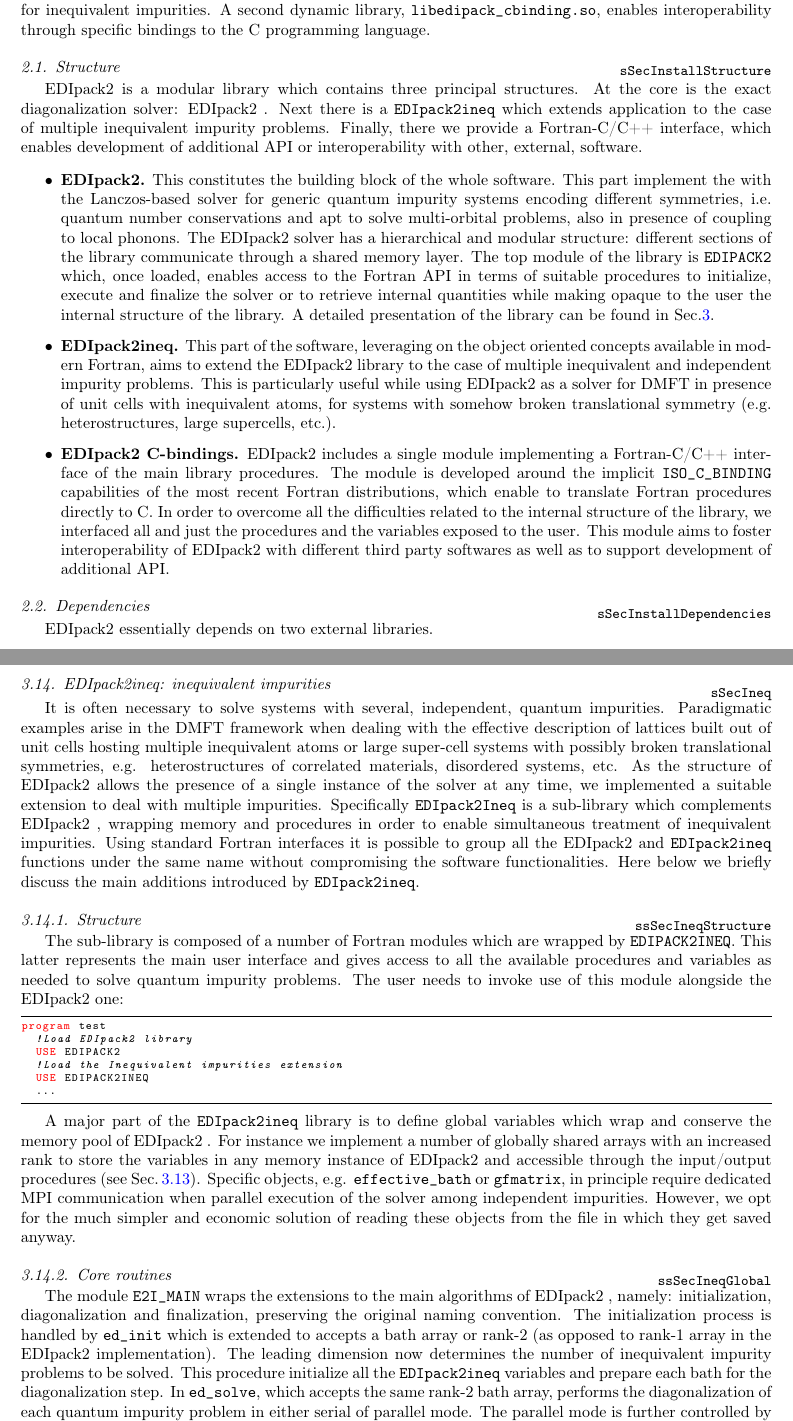
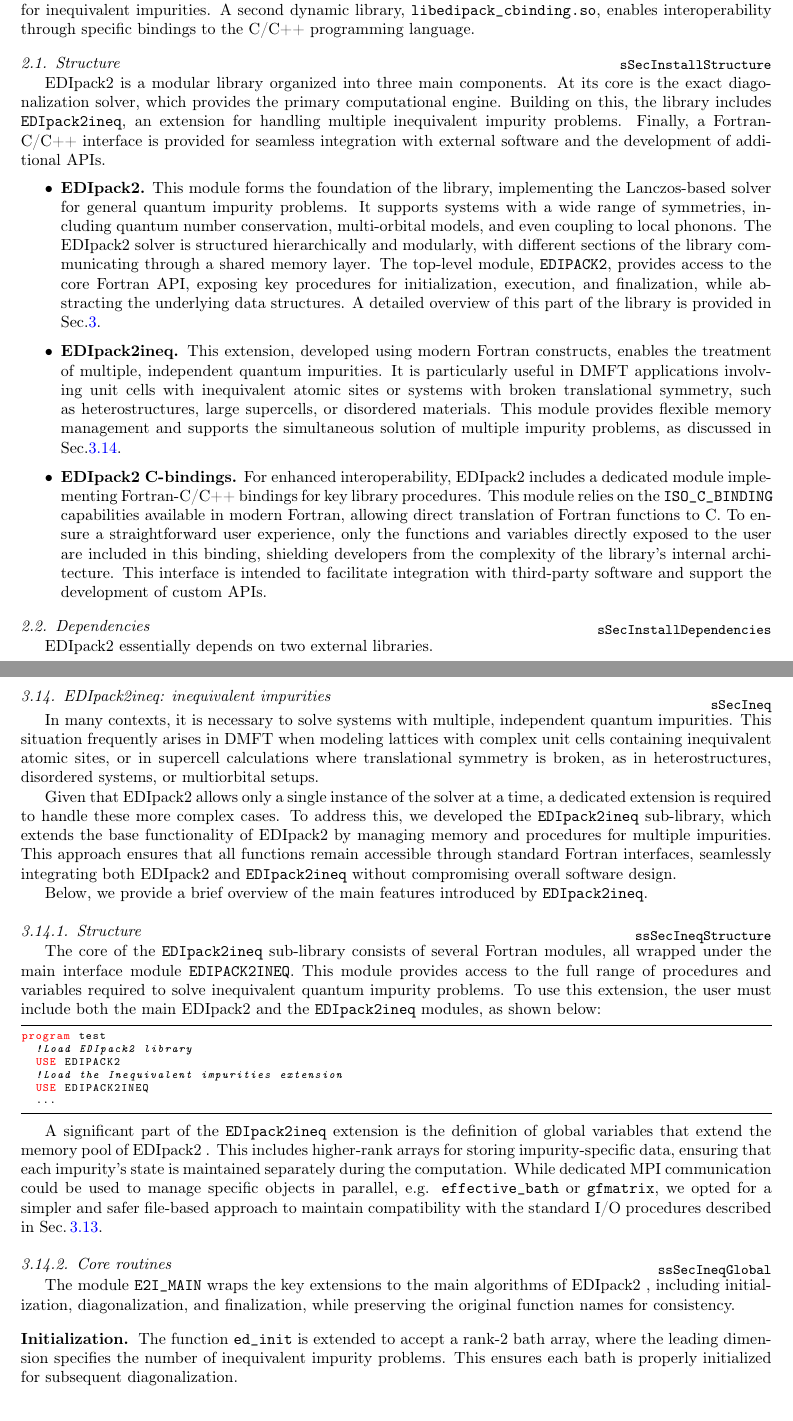
Before and after one commit to EDIpack/EDIpackManuscript, a LaTeX paper (edipack2.tex, which reads 02_install.tex, 03_edipack2.tex): two parts of pages 3 and 22 of 34, joined at a grey line, cut so that both start at the same text. Compiled offline with pdfLaTeX.

Commit message:
Finish polishing 03_edipack text Quick review of 02_install.

```diff
--- a/02_install.tex
+++ b/02_install.tex
@@ -9,83 +9,55 @@ The main one is {\tt  libedipack.a} which, alongside the generated Fortan
 modules, wraps the \NAME software possibly including support for
 inequivalent impurities.
 A second dynamic library, {\tt libedipack\_cbinding.so}, enables interoperability through
-specific bindings to the C programming language.
+specific bindings to the C/C++ programming language.
 
 
 \subsection{Structure}\label{sSecInstallStructure}
-\NAME is a modular library which contains three principal structures.
-At the core is the exact diagonalization solver: \NAME.
-Next there is a {\tt EDIpack2ineq} which extends application to the case of multiple
-inequivalent impurity problems. Finally, there we provide a Fortran-C/C++
-interface, which enables development of additional API or
-interoperability with other, external, software.
+\NAME is a modular library organized into three main components. At its
+core is the exact diagonalization solver, which provides the primary
+computational engine. Building on this, the library includes
+{\tt EDIpack2ineq}, an extension for handling multiple inequivalent
+impurity problems. Finally, a Fortran-C/C++ interface is provided for
+seamless integration with external software and the development of
+additional APIs.
+
 
 \begin{itemize}
 \item{\bf EDIpack2.}
-This constitutes the  building block of the whole software. This part
-implement the  with the Lanczos-based solver for generic quantum
-impurity systems encoding different symmetries, i.e. quantum number
-conservations and apt to solve multi-orbital problems, also in
-presence of coupling to local phonons.
-The \NAME solver has a hierarchical and modular structure: different
-sections of the library communicate through a shared memory layer. The
-top module of the library is {\tt EDIPACK2} which, once loaded,
-enables access to the Fortran API in terms of suitable procedures to
-initialize, execute and finalize the solver or to retrieve internal
-quantities while making opaque to the user the internal structure of
-the library.
-A detailed presentation of the library can be found in
-Sec.\ref{SecEDIpack}.
-
+  This module forms the foundation of the library, implementing the
+  Lanczos-based solver for general quantum impurity problems. It
+  supports systems with a wide range of symmetries, including quantum
+  number conservation, multi-orbital models, and even coupling to local
+  phonons. The \NAME solver is structured hierarchically and modularly,
+  with different sections of the library communicating through a shared
+  memory layer. The top-level module, {\tt EDIPACK2}, provides access
+  to the core Fortran API, exposing key procedures for initialization,
+  execution, and finalization, while abstracting the underlying data
+  structures. A detailed overview of this part of the library is
+  provided in Sec.\ref{SecEDIpack}.
 
 \item{\bf EDIpack2ineq.}
-This part of the software, leveraging on the object oriented concepts
-available in modern Fortran, aims to extend the \NAME library to the
-case of multiple inequivalent and independent impurity problems. This
-is particularly useful while using \NAME as a solver for DMFT in
-presence of unit cells with inequivalent atoms, for systems with
-somehow broken translational symmetry (e.g. heterostructures, large
-supercells, etc.).
+  This extension, developed using modern Fortran constructs,
+  enables the treatment of multiple, independent quantum
+impurities. It is particularly useful in DMFT applications involving
+unit cells with inequivalent atomic sites or systems with broken
+translational symmetry, such as heterostructures, large supercells,
+or disordered materials. This module provides flexible memory
+management and supports the simultaneous solution of multiple impurity
+problems, as discussed in Sec.\ref{sSecIneq}.
+
 
 
 \item{\bf EDIpack2 C-bindings.}
-\NAME includes a single module implementing a Fortran-C/C++ interface of the main
-library procedures. The module is developed around the implicit {\tt
-  ISO\_C\_BINDING} capabilities of the most recent Fortran
-distributions, which enable to translate Fortran procedures directly
-to C. In order to overcome all the difficulties related to the internal
-structure of the library,  we interfaced all and just the
-procedures and the variables exposed to the user.
-This module aims to foster interoperability of \NAME  with different
-third party softwares as well as to support development of additional
-API.
-
-
-% \subsection{Dependent software}
-% As a concrete example illustrating the interoperability of the
-% software we here illustrate the case of EDIpy2, i.e. the Python API for
-% \NAME and present an interface layer to Triqs (Toolbox
-% for Reasearch In Quantum Systems).
-
-% \item{\bf EDIpy2.}
-% This is a simple Python module which provides Python API to the
-% \NAME Fortran library. This interface is built around the Python
-% support to C-types, which allows to import the dynamic C-binding
-% library generated upon building \NAME. The module contains a specific
-% class, whose methods mirrors through  duck-typing all the available
-% procedures of \NAME as well as it gives access to relevant shared
-% control variables.
-
-
-% \item{\bf EDIpack2Triqs.}
-% This is a thin interface layer from \NAME to Triqs,
-% built around the Python API of the \NAME library. The exact
-% diagonalization solver is encapsulated in a dedicated class,
-% containing the necessary methods to initialize and run a single
-% instance of the solver. The interface also includes a specific class
-% encompassing the effective discretized bath structure as well as their
-% optimization methods.
-
+  For enhanced interoperability, \NAME includes a dedicated module
+implementing Fortran-C/C++ bindings for key library procedures. This
+module relies on the {\tt ISO\_C\_BINDING} capabilities available in
+modern Fortran, allowing direct translation of Fortran functions to C.
+To ensure a straightforward user experience, only the functions and
+variables directly exposed to the user are included in this binding,
+shielding developers from the complexity of the library's internal
+architecture. This interface is intended to facilitate integration
+with third-party software and support the development of custom APIs.
 \end{itemize}
 
 
--- a/03_edipack2.tex
+++ b/03_edipack2.tex
@@ -1996,30 +1996,32 @@ dependence.
 
 
 \subsection{EDIpack2ineq: inequivalent impurities}\label{sSecIneq}
-It is often necessary to solve systems with several, independent,
-quantum impurities. Paradigmatic examples arise in the DMFT
-framework when dealing with the effective description of lattices
-built out of unit cells hosting multiple inequivalent atoms or large
-super-cell systems with possibly broken translational symmetries,
-e.g. heterostructures of correlated materials, disordered systems,
-etc.
-As the structure of \NAME allows the presence of a single instance of
-the solver at any time, we implemented a suitable extension to deal
-with multiple impurities. Specifically {\tt EDIpack2Ineq} is a
-sub-library which complements \NAME, wrapping memory and procedures in
-order to enable simultaneous treatment of  inequivalent impurities.
-Using standard Fortran interfaces it is possible to group all the
-\NAME and {\tt EDIpack2ineq} functions under the same name without
-compromising the software functionalities.
-Here below we briefly discuss the main additions introduced by {\tt
-  EDIpack2ineq}.
+In many contexts, it is necessary to solve systems with multiple,
+independent quantum impurities. This situation frequently arises in
+DMFT when modeling lattices with complex unit cells containing
+inequivalent atomic sites, or in supercell calculations where
+translational symmetry is broken, as in heterostructures, disordered
+systems, or multiorbital setups.
+
+Given that \NAME allows only a single instance of the solver at a
+time, a dedicated extension is required to handle these more complex
+cases. To address this, we developed the {\tt EDIpack2ineq}
+sub-library, which extends the base functionality of \NAME by managing
+memory and procedures for multiple impurities. This approach ensures
+that all functions remain accessible through standard Fortran
+interfaces, seamlessly integrating both \NAME and {\tt EDIpack2ineq}
+without compromising overall software design.
+
+Below, we provide a brief overview of the main features introduced by
+{\tt EDIpack2ineq}.
 
 \subsubsection{Structure}\label{ssSecIneqStructure}
-The sub-library is composed of a number of Fortran modules which are
-wrapped by {\tt EDIPACK2INEQ}. This latter represents the main user
-interface and gives access to all the available procedures and
-variables as needed to solve quantum impurity problems.
-The user needs to invoke use of this module alongside the \NAME one:
+The core of the {\tt EDIpack2ineq} sub-library consists of several
+Fortran modules, all wrapped under the main interface module
+{\tt EDIPACK2INEQ}. This module provides access to the full range of
+procedures and variables required to solve inequivalent quantum
+impurity problems. To use this extension, the user must include both
+the main \NAME and the {\tt EDIpack2ineq} modules, as shown below:
 \begin{lstlisting}[style=fstyle,numbers=none,basicstyle={\scriptsize\ttfamily}]
 program test
   !Load EDIpack2 library
@@ -2029,31 +2031,15 @@ program test
   ...
 \end{lstlisting}
 
-
-A major part of the {\tt EDIpack2ineq} library is to define global
-variables which wrap and conserve the memory pool of \NAME.
-For instance we implement a number of
-globally shared arrays with an increased rank to store the
-variables in any memory instance of \NAME and accessible through
-the input/output procedures (see \secu{sSecIO}).
-Specific objects, e.g. {\tt effective\_bath} or {\tt gfmatrix}, in
-principle require dedicated MPI
-communication when parallel execution of the solver among independent
-impurities. However, we opt for the much simpler and economic solution
-of reading these objects from the file in which they get saved
-anyway.
+A significant part of the {\tt EDIpack2ineq} extension is the
+definition of global variables that extend the memory pool of
+\NAME. This includes higher-rank arrays for storing impurity-specific
+data, ensuring that each impurity's state is maintained separately
+during the computation. While dedicated MPI communication could be
+used to manage specific objects in parallel, e.g. {\tt
+  effective\_bath} or {\tt gfmatrix}, we opted for a simpler and safer
+file-based approach to maintain compatibility with the standard I/O
+procedures described in \secu{sSecIO}.
 
 
 \subsubsection{Core routines}\label{ssSecIneqGlobal}
-The module {\tt E2I\_MAIN} wraps the extensions to the main algorithms
-of \NAME, namely: initialization, diagonalization and finalization,
-preserving the original naming convention.
-The initialization process is handled by {\tt ed\_init} which is
-extended to accepts a bath array or rank-2 (as opposed to rank-1 array
-in the \NAME implementation). The leading dimension now determines the
-number of inequivalent impurity problems to be solved. This procedure
-initialize all the {\tt EDIpack2ineq} variables and prepare each bath
-for the diagonalization step.
-In {\tt ed\_solve}, which accepts the same rank-2 bath array, performs the
-diagonalization of each quantum impurity problem in either serial of
-parallel mode. The parallel mode is further controlled by the input
@@ -2064,2 +2046,11 @@ The finalization procedure with full memory release is performed in
-{\tt ed\_finalize}.
-
+The module {\tt E2I\_MAIN} wraps the key extensions to the main
+algorithms of \NAME, including initialization, diagonalization, and
+finalization, while preserving the original function names for
+consistency.
+
+\paragraph{\bf Initialization} The function {\tt ed\_init} is extended to
+  accept a rank-2 bath array, where the leading dimension specifies
+  the number of inequivalent impurity problems. This ensures each bath
+  is properly initialized for subsequent diagonalization.
+
+\paragraph{\bf Diagonalization} The function {\tt ed\_solve} also accepts this
```
Also changed, not shown: edipack2.tex (+9 -11 lines), 03_edipack2.tex (58 more changed lines).
